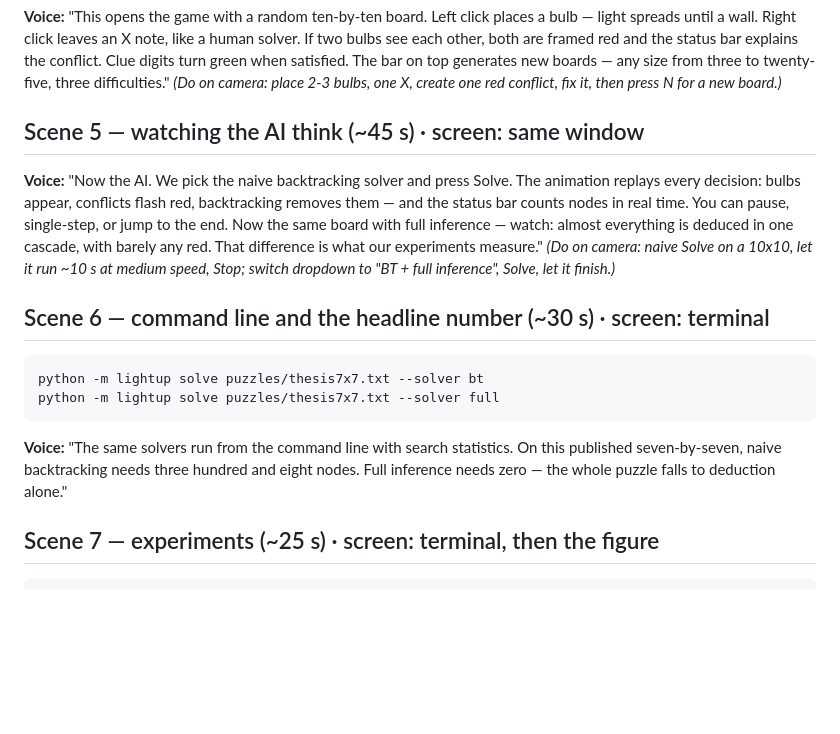
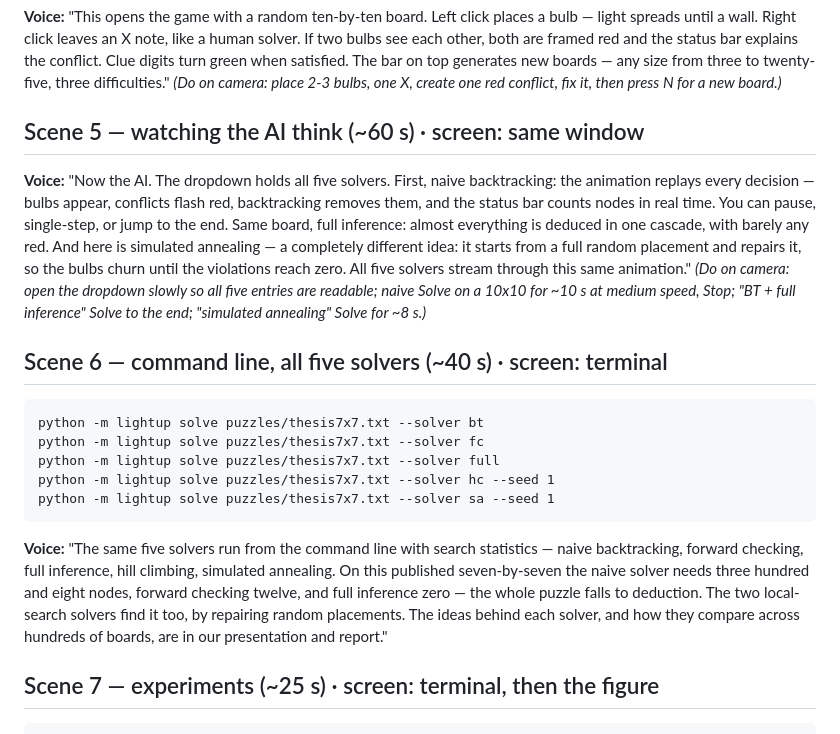
Before and after one commit to AnnieBaghumyan/LightUp, a Markdown page: docs/video-script.md, the part around the change. Drawn GitHub-style; blank space fills up the shorter version.

Commit message:
Video script: show all five solvers running
Scene 5 adds simulated annealing to the GUI demo (dropdown shown in
full); scene 6 runs all five solvers on the CLI with one sentence each,
pointing viewers to the presentation/report for the ideas and analysis.
Runtime now ~4.5 min.

Co-Authored-By: Claude Fable 5 <noreply@anthropic.com>

````diff
--- a/docs/video-script.md
+++ b/docs/video-script.md
@@ -71,29 +71,39 @@ from three to twenty-five, three difficulties."
 *(Do on camera: place 2-3 bulbs, one X, create one red conflict, fix it,
 then press N for a new board.)*
 
-## Scene 5 — watching the AI think (~45 s) · screen: same window
+## Scene 5 — watching the AI think (~60 s) · screen: same window
 
-**Voice:** "Now the AI. We pick the naive backtracking solver and press
-Solve. The animation replays every decision: bulbs appear, conflicts
-flash red, backtracking removes them — and the status bar counts nodes
-in real time. You can pause, single-step, or jump to the end. Now the
-same board with full inference — watch: almost everything is deduced in
-one cascade, with barely any red. That difference is what our
-experiments measure."
-*(Do on camera: naive Solve on a 10x10, let it run ~10 s at medium speed,
-Stop; switch dropdown to "BT + full inference", Solve, let it finish.)*
+**Voice:** "Now the AI. The dropdown holds all five solvers. First,
+naive backtracking: the animation replays every decision — bulbs
+appear, conflicts flash red, backtracking removes them, and the status
+bar counts nodes in real time. You can pause, single-step, or jump to
+the end. Same board, full inference: almost everything is deduced in
+one cascade, with barely any red. And here is simulated annealing — a
+completely different idea: it starts from a full random placement and
+repairs it, so the bulbs churn until the violations reach zero. All
+five solvers stream through this same animation."
+*(Do on camera: open the dropdown slowly so all five entries are
+readable; naive Solve on a 10x10 for ~10 s at medium speed, Stop; "BT +
+full inference" Solve to the end; "simulated annealing" Solve for ~8 s.)*
 
-## Scene 6 — command line and the headline number (~30 s) · screen: terminal
+## Scene 6 — command line, all five solvers (~40 s) · screen: terminal
 
 ```
 python -m lightup solve puzzles/thesis7x7.txt --solver bt
+python -m lightup solve puzzles/thesis7x7.txt --solver fc
 python -m lightup solve puzzles/thesis7x7.txt --solver full
+python -m lightup solve puzzles/thesis7x7.txt --solver hc --seed 1
+python -m lightup solve puzzles/thesis7x7.txt --solver sa --seed 1
 ```
 
-**Voice:** "The same solvers run from the command line with search
-statistics. On this published seven-by-seven, naive backtracking needs
-three hundred and eight nodes. Full inference needs zero — the whole
-puzzle falls to deduction alone."
+**Voice:** "The same five solvers run from the command line with search
+statistics — naive backtracking, forward checking, full inference, hill
+climbing, simulated annealing. On this published seven-by-seven the
+naive solver needs three hundred and eight nodes, forward checking
+twelve, and full inference zero — the whole puzzle falls to deduction.
+The two local-search solvers find it too, by repairing random
+placements. The ideas behind each solver, and how they compare across
+hundreds of boards, are in our presentation and report."
 
 ## Scene 7 — experiments (~25 s) · screen: terminal, then the figure
 
````
